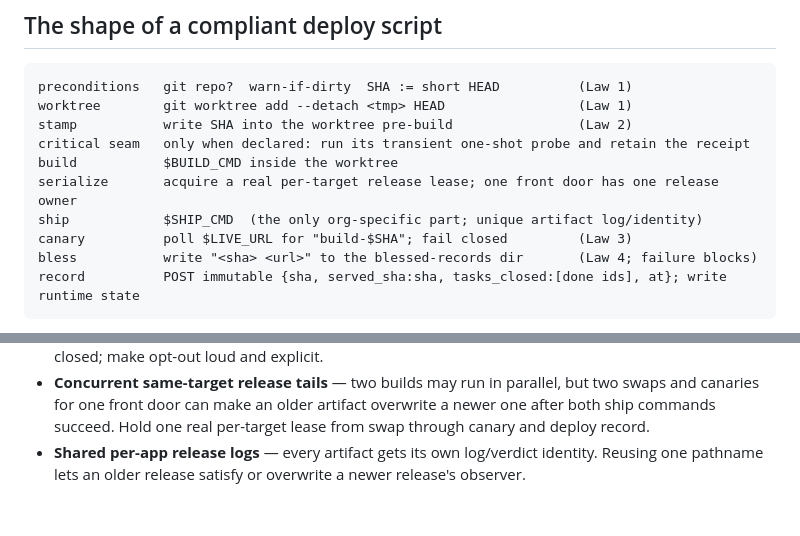
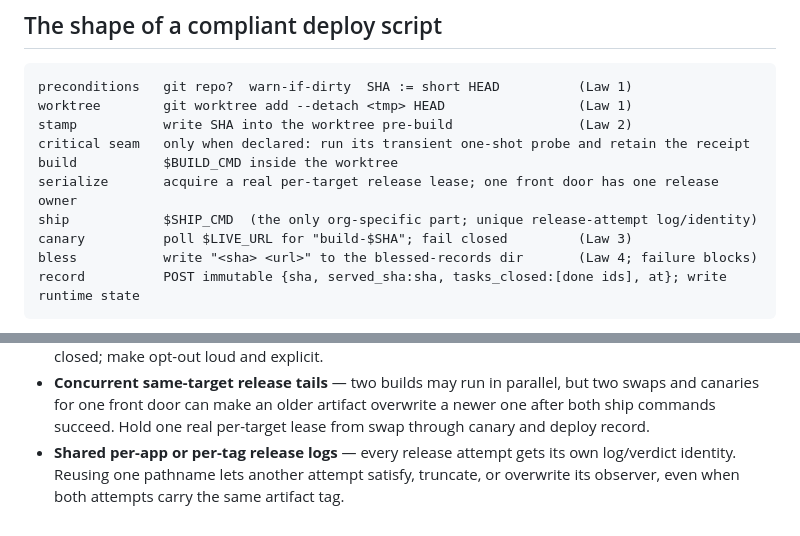
Before and after one commit to ZacTallberg/hub-scaffold, a Markdown page: patterns/deploy-contract.md, 2 parts joined by grey strips. Drawn GitHub-style.

Commit message:
Isolate every release attempt observer

```diff
--- a/patterns/deploy-contract.md
+++ b/patterns/deploy-contract.md
@@ -125,7 +125,7 @@ stamp           write SHA into the worktree pre-build                (Law 2)
 critical seam   only when declared: run its transient one-shot probe and retain the receipt
 build           $BUILD_CMD inside the worktree
 serialize       acquire a real per-target release lease; one front door has one release owner
-ship            $SHIP_CMD  (the only org-specific part; unique artifact log/identity)
+ship            $SHIP_CMD  (the only org-specific part; unique release-attempt log/identity)
 canary          poll $LIVE_URL for "build-$SHA"; fail closed         (Law 3)
 bless           write "<sha> <url>" to the blessed-records dir       (Law 4; failure blocks)
 record          POST immutable {sha, served_sha:sha, tasks_closed:[done ids], at}; write runtime state
@@ -144,5 +144,6 @@ Anti-patterns this contract explicitly bans:
 - **Concurrent same-target release tails** — two builds may run in parallel, but two swaps and
   canaries for one front door can make an older artifact overwrite a newer one after both ship
   commands succeed. Hold one real per-target lease from swap through canary and deploy record.
-- **Shared per-app release logs** — every artifact gets its own log/verdict identity. Reusing one
-  pathname lets an older release satisfy or overwrite a newer release's observer.
+- **Shared per-app or per-tag release logs** — every release attempt gets its own log/verdict
+  identity. Reusing one pathname lets another attempt satisfy, truncate, or overwrite its observer,
+  even when both attempts carry the same artifact tag.
```
Also changed, not shown: patterns/deploy-runbook.md (+3 -3 lines).
